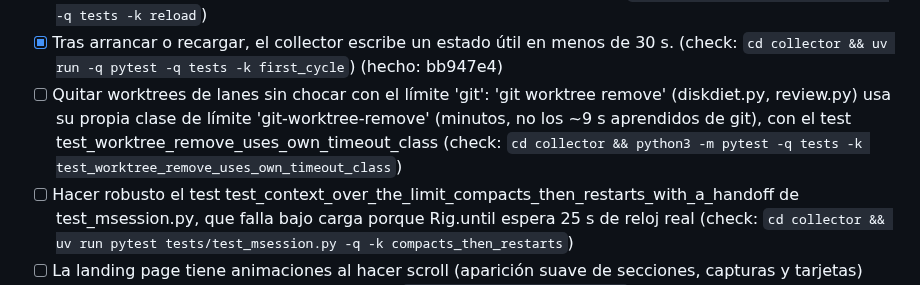
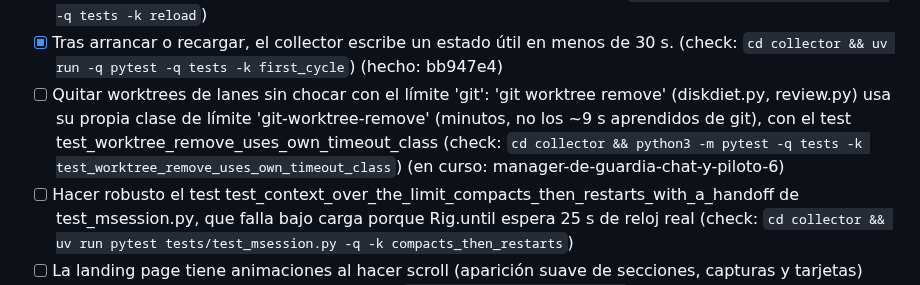
Before and after one commit to andreseloysv/Tirith, a Markdown page: docs/TODO.md, the part around the change. Drawn GitHub-style.

Commit message:
Roadmap: start in step 14 (manager-de-guardia-chat-y-piloto-6)

```diff
--- a/docs/TODO.md
+++ b/docs/TODO.md
@@ -316,7 +316,7 @@ Este archivo es la fuente del panel «Plan» del Overview: Tirith lee las casill
 - [ ] La app reinicia el collector si el estado deja de actualizarse aunque el proceso siga vivo. (check: `cd app/src-tauri && cargo test -q staleness`) (en revisión)
 - [ ] El recargado automático del collector nunca lo deja bloqueado. (check: `cd collector && uv run -q pytest -q tests -k reload`)
 - [x] Tras arrancar o recargar, el collector escribe un estado útil en menos de 30 s. (check: `cd collector && uv run -q pytest -q tests -k first_cycle`) (hecho: bb947e4)
-- [ ] Quitar worktrees de lanes sin chocar con el límite 'git': 'git worktree remove' (diskdiet.py, review.py) usa su propia clase de límite 'git-worktree-remove' (minutos, no los ~9 s aprendidos de git), con el test test_worktree_remove_uses_own_timeout_class (check: `cd collector && python3 -m pytest -q tests -k test_worktree_remove_uses_own_timeout_class`)
+- [ ] Quitar worktrees de lanes sin chocar con el límite 'git': 'git worktree remove' (diskdiet.py, review.py) usa su propia clase de límite 'git-worktree-remove' (minutos, no los ~9 s aprendidos de git), con el test test_worktree_remove_uses_own_timeout_class (check: `cd collector && python3 -m pytest -q tests -k test_worktree_remove_uses_own_timeout_class`) (en curso: manager-de-guardia-chat-y-piloto-6)
 - [ ] Hacer robusto el test test_context_over_the_limit_compacts_then_restarts_with_a_handoff de test_msession.py, que falla bajo carga porque Rig.until espera 25 s de reloj real (check: `cd collector && uv run pytest tests/test_msession.py -q -k compacts_then_restarts`)
 - [ ] La landing page tiene animaciones al hacer scroll (aparición suave de secciones, capturas y tarjetas) respetando «reducir movimiento». (check: `node web/js/landing.test.mjs`) (en revisión)
 - [x] Logo de Tirith en 3D renderizado con Blender y renders 3D en la landing page. (check: `test -f site/img/logo-3d.png`) (hecho: 7fabf84)
```
